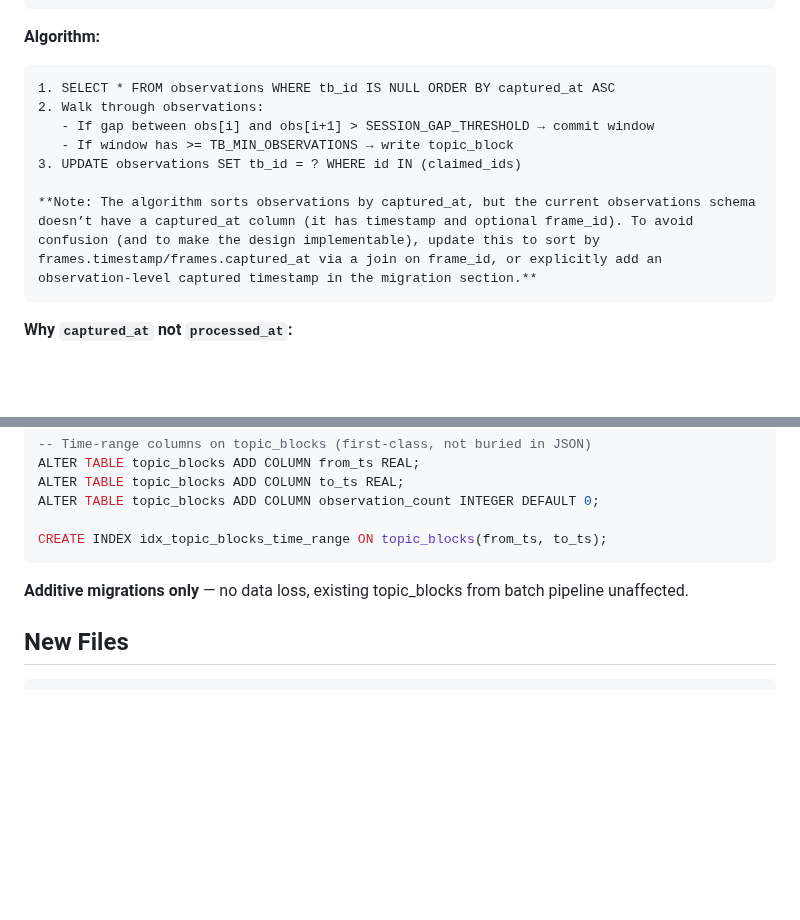
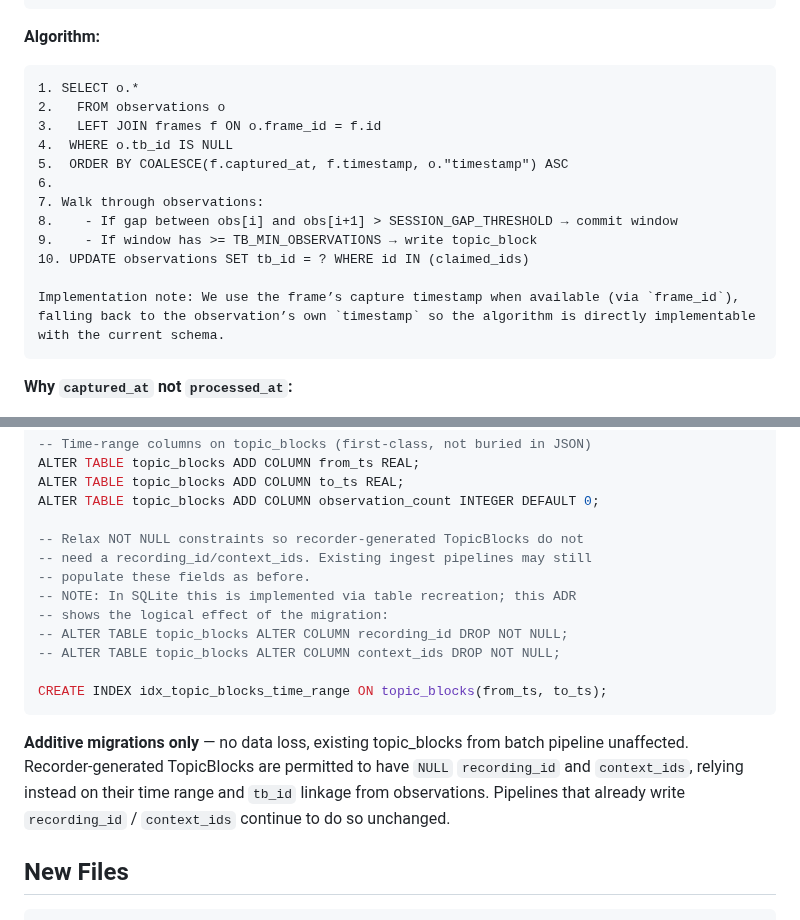
Before and after one commit to eduardosanzb/escribano, a Markdown page: docs/adr/011-continuous-session-aggregation.md, 2 parts joined by grey strips. Rendered like a GitHub page; blank space fills up the shorter version.

Commit message:
Apply suggestions from code review
Co-authored-by: Copilot Autofix powered by AI <175728472+Copilot@users.noreply.github.com>

````diff
--- a/docs/adr/011-continuous-session-aggregation.md
+++ b/docs/adr/011-continuous-session-aggregation.md
@@ -134,13 +134,18 @@ TopicBlocks:  [═══════ TB-1: 9:00-12:00 ═══════]  [
 
 **Algorithm:**
 ```
-1. SELECT * FROM observations WHERE tb_id IS NULL ORDER BY captured_at ASC
-2. Walk through observations:
-   - If gap between obs[i] and obs[i+1] > SESSION_GAP_THRESHOLD → commit window
-   - If window has >= TB_MIN_OBSERVATIONS → write topic_block
-3. UPDATE observations SET tb_id = ? WHERE id IN (claimed_ids)
+1. SELECT o.*
+2.   FROM observations o
+3.   LEFT JOIN frames f ON o.frame_id = f.id
+4.  WHERE o.tb_id IS NULL
+5.  ORDER BY COALESCE(f.captured_at, f.timestamp, o."timestamp") ASC
+6.
+7. Walk through observations:
+8.    - If gap between obs[i] and obs[i+1] > SESSION_GAP_THRESHOLD → commit window
+9.    - If window has >= TB_MIN_OBSERVATIONS → write topic_block
+10. UPDATE observations SET tb_id = ? WHERE id IN (claimed_ids)
 
-**Note: The algorithm sorts observations by captured_at, but the current observations schema doesn’t have a captured_at column (it has timestamp and optional frame_id). To avoid confusion (and to make the design implementable), update this to sort by frames.timestamp/frames.captured_at via a join on frame_id, or explicitly add an observation-level captured timestamp in the migration section.**
+Implementation note: We use the frame’s capture timestamp when available (via `frame_id`), falling back to the observation’s own `timestamp` so the algorithm is directly implementable with the current schema.
 ```
 
 **Why `captured_at` not `processed_at`:**
@@ -304,10 +309,22 @@ ALTER TABLE topic_blocks ADD COLUMN from_ts REAL;
 ALTER TABLE topic_blocks ADD COLUMN to_ts REAL;
 ALTER TABLE topic_blocks ADD COLUMN observation_count INTEGER DEFAULT 0;
 
+-- Relax NOT NULL constraints so recorder-generated TopicBlocks do not
+-- need a recording_id/context_ids. Existing ingest pipelines may still
+-- populate these fields as before.
+-- NOTE: In SQLite this is implemented via table recreation; this ADR
+-- shows the logical effect of the migration:
+-- ALTER TABLE topic_blocks ALTER COLUMN recording_id DROP NOT NULL;
+-- ALTER TABLE topic_blocks ALTER COLUMN context_ids DROP NOT NULL;
+
 CREATE INDEX idx_topic_blocks_time_range ON topic_blocks(from_ts, to_ts);
 ```
 
 **Additive migrations only** — no data loss, existing topic_blocks from batch pipeline unaffected.
+Recorder-generated TopicBlocks are permitted to have `NULL` `recording_id`
+and `context_ids`, relying instead on their time range and `tb_id`
+linkage from observations. Pipelines that already write `recording_id` /
+`context_ids` continue to do so unchanged.
 
 ## New Files
 
````
Also changed, not shown: BACKLOG.md (+2 -2 lines).
